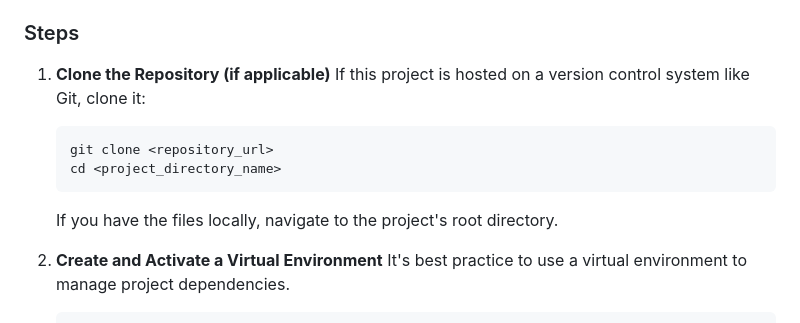
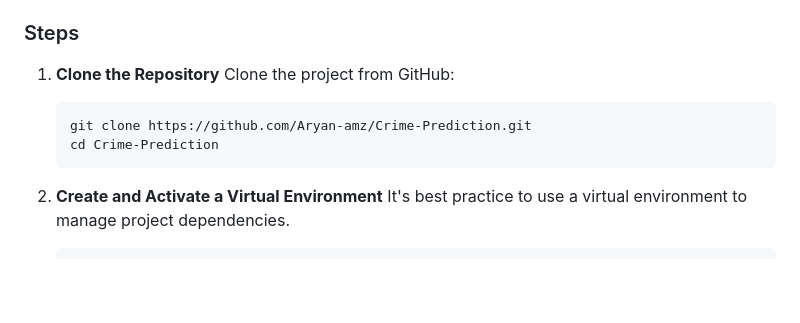
Before and after one commit to Aryan-amz/Crime-Prediction, a Markdown page: README.md, the part around the change. Rendered like a GitHub page; blank space fills up the shorter version.

````diff
--- a/README.md
+++ b/README.md
@@ -59,13 +59,12 @@ The project also includes features for crime analysis visualization (though the
 
 ### Steps
 
-1.  **Clone the Repository (if applicable)**
-    If this project is hosted on a version control system like Git, clone it:
+1.  **Clone the Repository**
+    Clone the project from GitHub:
     ```bash
-    git clone <repository_url>
-    cd <project_directory_name>
+    git clone https://github.com/Aryan-amz/Crime-Prediction.git
+    cd Crime-Prediction
     ```
-    If you have the files locally, navigate to the project's root directory.
 
 2.  **Create and Activate a Virtual Environment**
     It's best practice to use a virtual environment to manage project dependencies.
````
